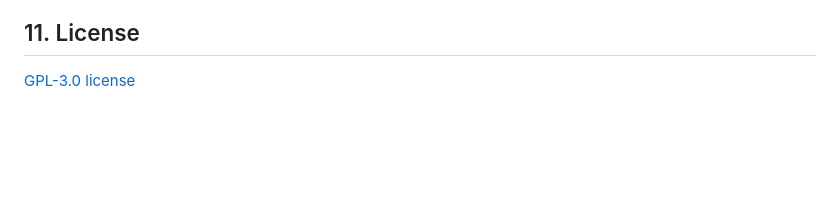
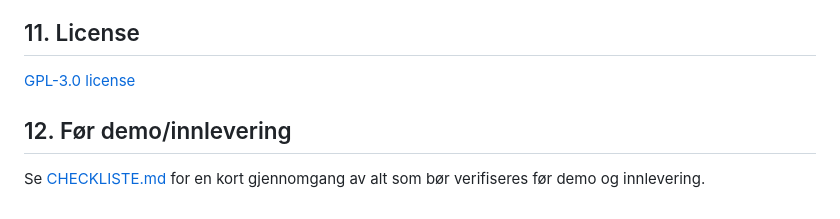
Before and after one commit to SFSI25ITDNETTGruppe4/Ak2gruppe4, a Markdown page: README.md, the part around the change. Rendered like a GitHub page; blank space fills up the shorter version.

Commit message:
Legg til demo/innleverings-sjekkliste og lenke fra README

```diff
--- a/README.md
+++ b/README.md
@@ -179,3 +179,7 @@ python app.py
 ## 11. License
 
 [GPL-3.0 license](LICENSE)
+
+## 12. Før demo/innlevering
+
+Se [CHECKLISTE.md](CHECKLISTE.md) for en kort gjennomgang av alt som bør verifiseres før demo og innlevering.
```
Also changed, not shown: CHECKLISTE.md (added, +65 -0 lines).
